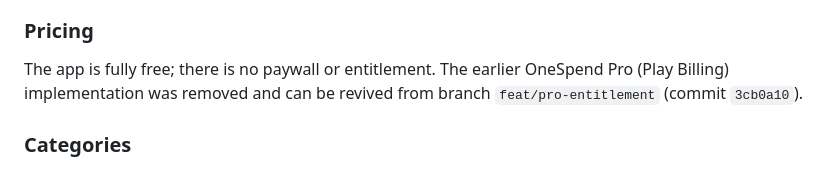
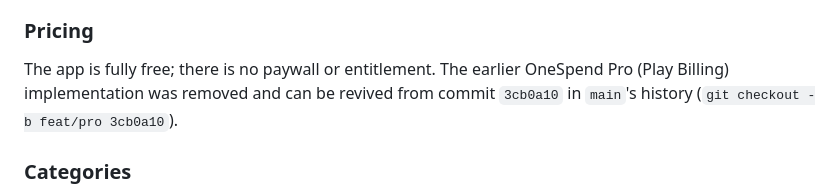
Before and after one commit to syedarhamraza/one-spend, a Markdown page: CLAUDE.md, the part around the change. Drawn GitHub-style.

Commit message:
docs: point CLAUDE.md Pro note at commit 3cb0a10
The feat/pro-entitlement branch was deleted; the commit stays in main's history.

Co-Authored-By: Claude Opus 5.5 <noreply@anthropic.com>

```diff
--- a/CLAUDE.md
+++ b/CLAUDE.md
@@ -63,7 +63,7 @@ go_router, configured in `lib/core/router/app_router.dart`:
 
 ### Pricing
 
-The app is fully free; there is no paywall or entitlement. The earlier OneSpend Pro (Play Billing) implementation was removed and can be revived from branch `feat/pro-entitlement` (commit `3cb0a10`).
+The app is fully free; there is no paywall or entitlement. The earlier OneSpend Pro (Play Billing) implementation was removed and can be revived from commit `3cb0a10` in `main`'s history (`git checkout -b feat/pro 3cb0a10`).
 
 ### Categories
 
```
